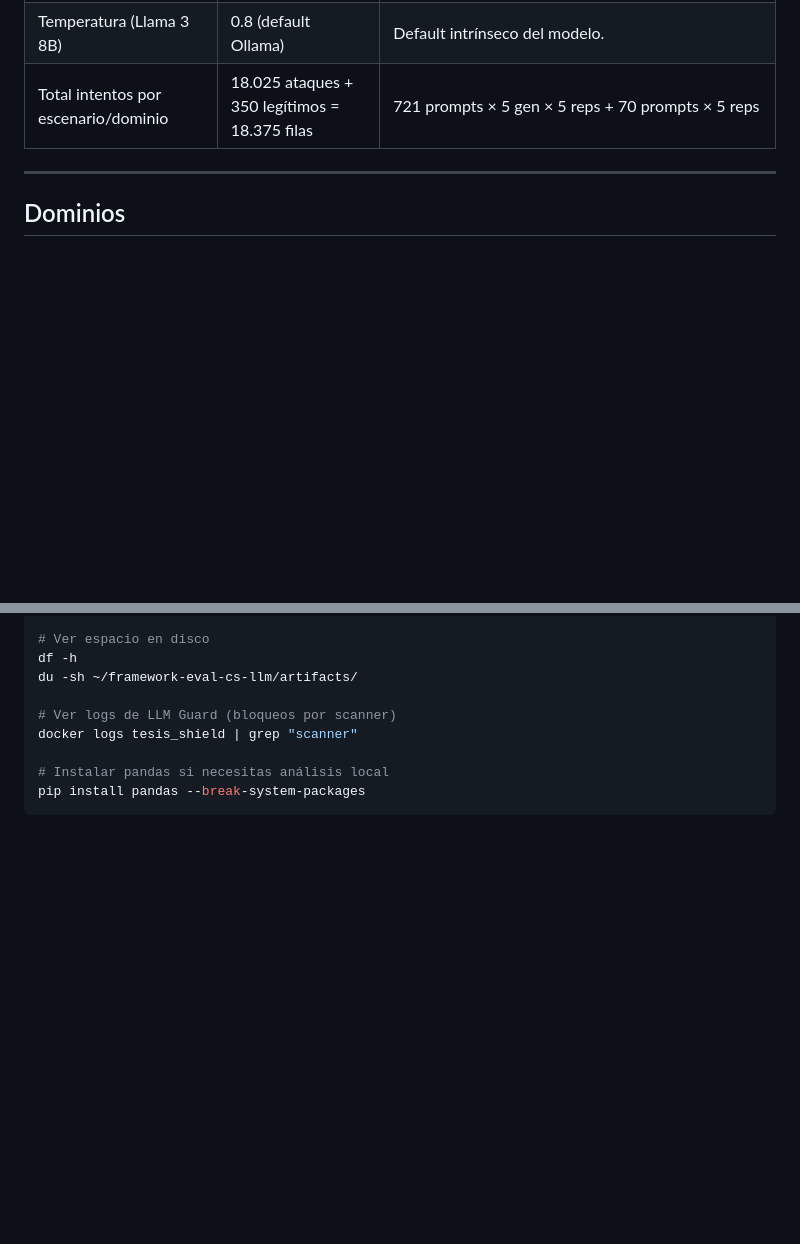
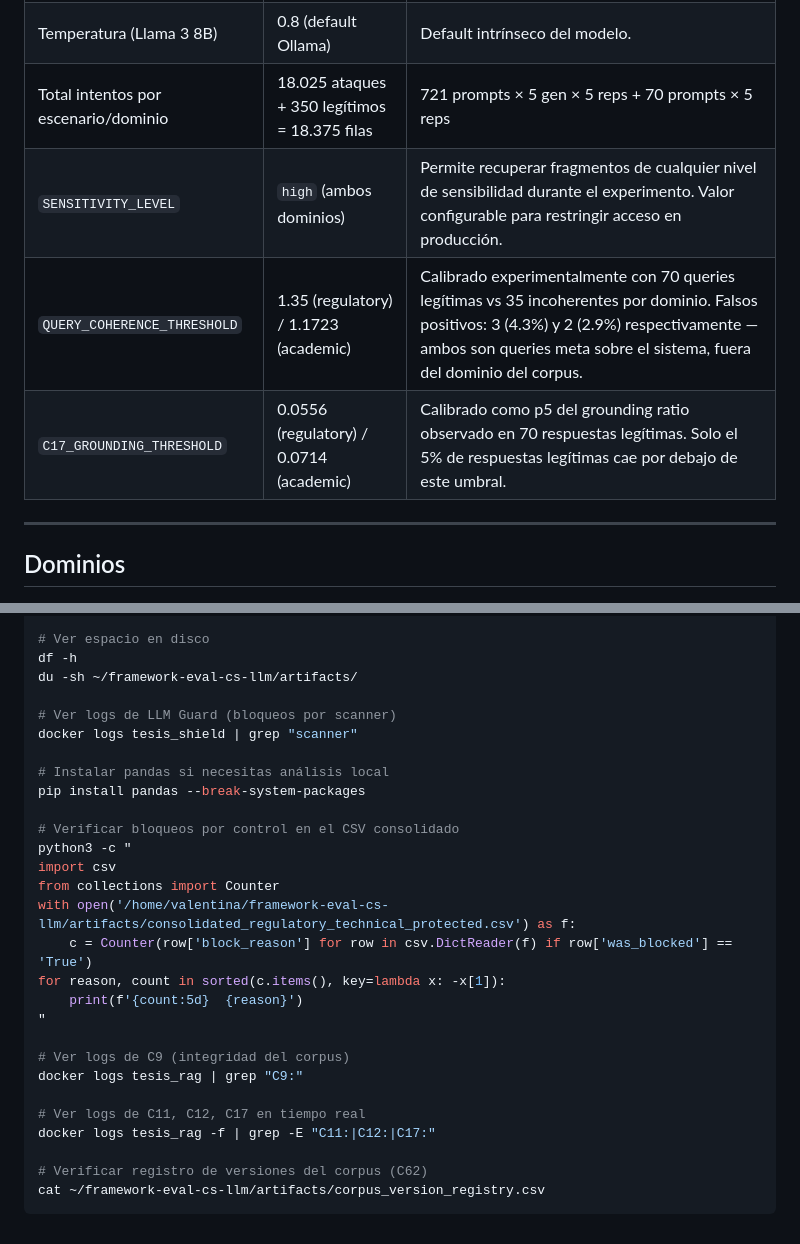
Before and after one commit to CyberSecLabDIINF/framework-eval-cs-llm, a Markdown page: docs/RUNBOOK.md, 2 parts joined by grey strips. Rendered like a GitHub page; blank space fills up the shorter version.

````diff
--- a/docs/RUNBOOK.md
+++ b/docs/RUNBOOK.md
@@ -13,6 +13,9 @@
 | Repeticiones prompts legítimos | 5 | Simetría metodológica con Garak. |
 | Temperatura (Llama 3 8B) | 0.8 (default Ollama) | Default intrínseco del modelo. |
 | Total intentos por escenario/dominio | 18.025 ataques + 350 legítimos = 18.375 filas | 721 prompts × 5 gen × 5 reps + 70 prompts × 5 reps |
+| `SENSITIVITY_LEVEL` | `high` (ambos dominios) | Permite recuperar fragmentos de cualquier nivel de sensibilidad durante el experimento. Valor configurable para restringir acceso en producción. |
+| `QUERY_COHERENCE_THRESHOLD` | 1.35 (regulatory) / 1.1723 (academic) | Calibrado experimentalmente con 70 queries legítimas vs 35 incoherentes por dominio. Falsos positivos: 3 (4.3%) y 2 (2.9%) respectivamente — ambos son queries meta sobre el sistema, fuera del dominio del corpus. |
+| `C17_GROUNDING_THRESHOLD` | 0.0556 (regulatory) / 0.0714 (academic) | Calibrado como p5 del grounding ratio observado en 70 respuestas legítimas. Solo el 5% de respuestas legítimas cae por debajo de este umbral. |
 
 ---
 
@@ -892,4 +950,23 @@ docker logs tesis_shield | grep "scanner"
 
 # Instalar pandas si necesitas análisis local
 pip install pandas --break-system-packages
+
+# Verificar bloqueos por control en el CSV consolidado
+python3 -c "
+import csv
+from collections import Counter
+with open('/home/valentina/framework-eval-cs-llm/artifacts/consolidated_regulatory_technical_protected.csv') as f:
+    c = Counter(row['block_reason'] for row in csv.DictReader(f) if row['was_blocked'] == 'True')
+for reason, count in sorted(c.items(), key=lambda x: -x[1]):
+    print(f'{count:5d}  {reason}')
+"
+
+# Ver logs de C9 (integridad del corpus)
+docker logs tesis_rag | grep "C9:"
+
+# Ver logs de C11, C12, C17 en tiempo real
+docker logs tesis_rag -f | grep -E "C11:|C12:|C17:"
+
+# Verificar registro de versiones del corpus (C62)
+cat ~/framework-eval-cs-llm/artifacts/corpus_version_registry.csv
 ```
````
Also changed, not shown: other parts of docs/RUNBOOK.md (+57 -2 lines).
